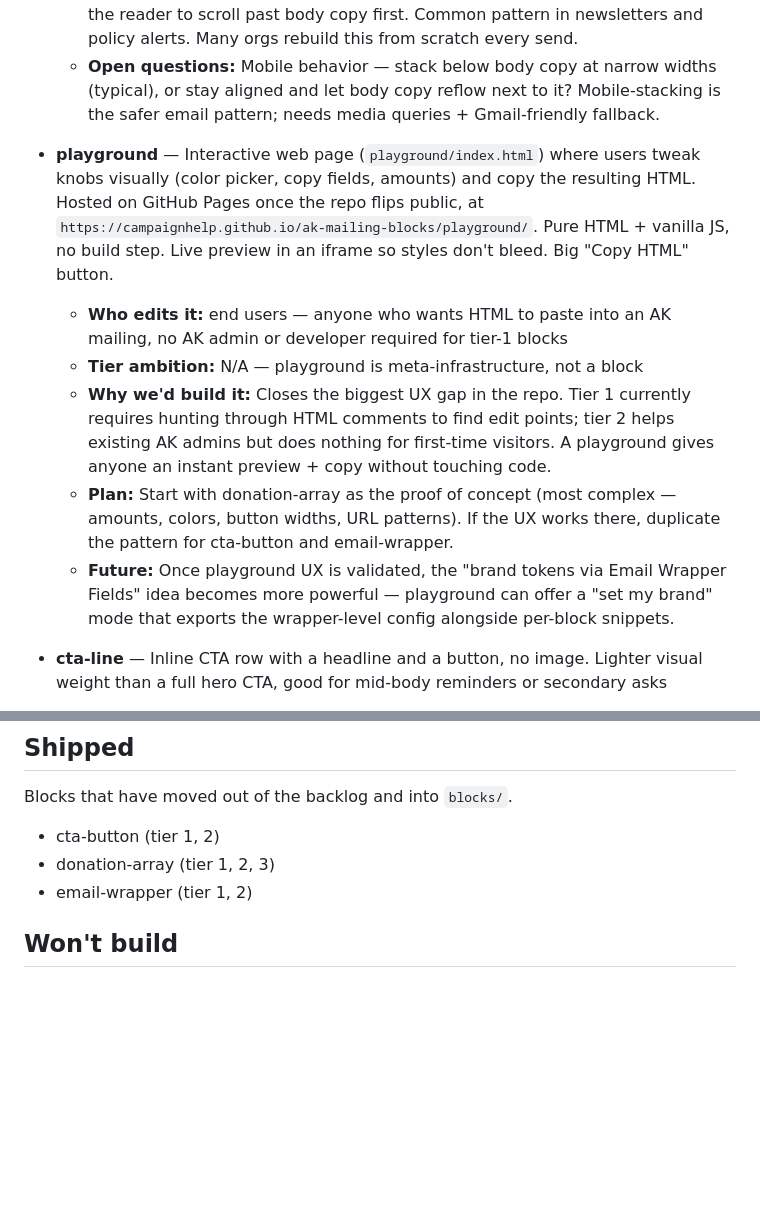
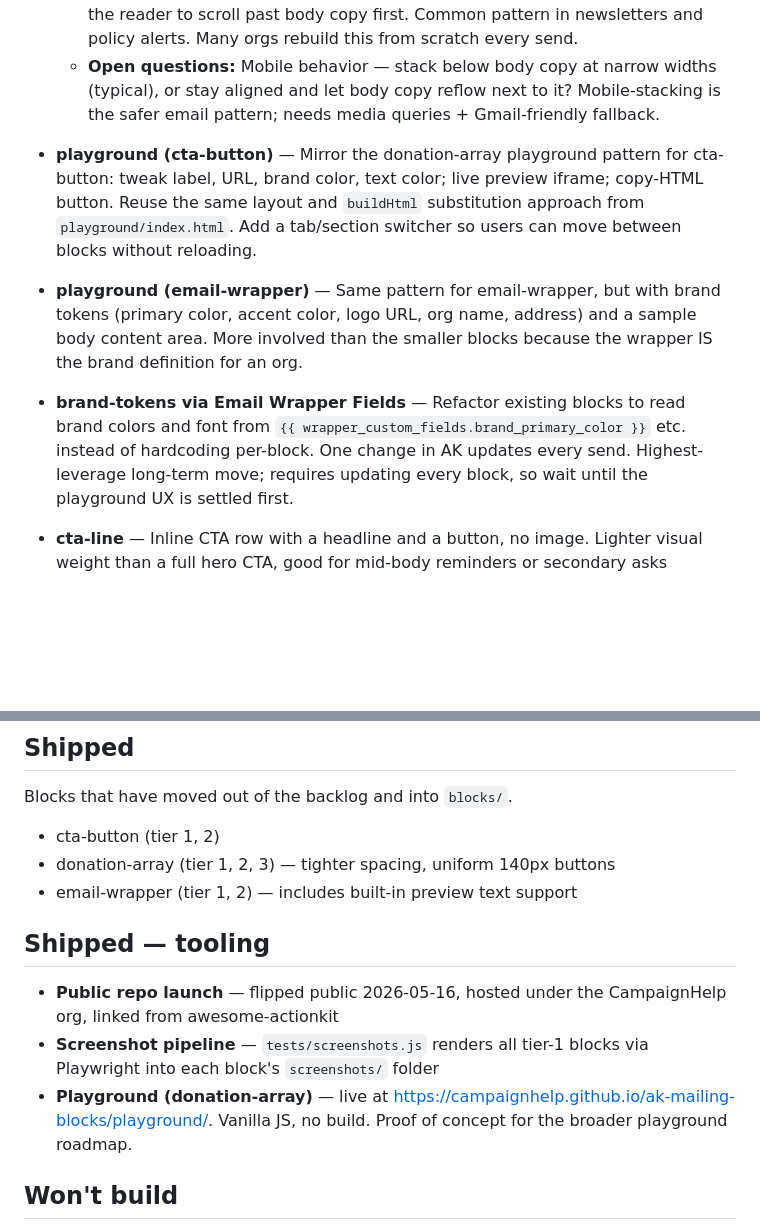
Before and after one commit to CampaignHelp/ak-mailing-blocks, a Markdown page: BACKLOG.md, 2 parts joined by grey strips. Rendered like a GitHub page; blank space fills up the shorter version.

Commit message:
refresh BACKLOG after public launch + playground
BACKLOG updates:
- Move donation-array playground from Candidates to a new Shipped (tooling)
  section now that it's live at campaignhelp.github.io/ak-mailing-blocks/playground/
- Replace the old playground candidate with two follow-on entries
  (cta-button playground, email-wrapper playground)
- Add brand-tokens-via-Email-Wrapper-Fields as a longer-term candidate
- Note the spacing fix in the donation-array shipped entry

```diff
--- a/BACKLOG.md
+++ b/BACKLOG.md
@@ -28,12 +28,11 @@ A candidate is ready to promote out of the backlog when:
   - **Why we'd build it:** Surfaces the action above the fold visually without forcing the reader to scroll past body copy first. Common pattern in newsletters and policy alerts. Many orgs rebuild this from scratch every send.
   - **Open questions:** Mobile behavior — stack below body copy at narrow widths (typical), or stay aligned and let body copy reflow next to it? Mobile-stacking is the safer email pattern; needs media queries + Gmail-friendly fallback.
 
-- **playground** — Interactive web page (`playground/index.html`) where users tweak knobs visually (color picker, copy fields, amounts) and copy the resulting HTML. Hosted on GitHub Pages once the repo flips public, at `https://campaignhelp.github.io/ak-mailing-blocks/playground/`. Pure HTML + vanilla JS, no build step. Live preview in an iframe so styles don't bleed. Big "Copy HTML" button.
-  - **Who edits it:** end users — anyone who wants HTML to paste into an AK mailing, no AK admin or developer required for tier-1 blocks
-  - **Tier ambition:** N/A — playground is meta-infrastructure, not a block
-  - **Why we'd build it:** Closes the biggest UX gap in the repo. Tier 1 currently requires hunting through HTML comments to find edit points; tier 2 helps existing AK admins but does nothing for first-time visitors. A playground gives anyone an instant preview + copy without touching code.
-  - **Plan:** Start with donation-array as the proof of concept (most complex — amounts, colors, button widths, URL patterns). If the UX works there, duplicate the pattern for cta-button and email-wrapper.
-  - **Future:** Once playground UX is validated, the "brand tokens via Email Wrapper Fields" idea becomes more powerful — playground can offer a "set my brand" mode that exports the wrapper-level config alongside per-block snippets.
+- **playground (cta-button)** — Mirror the donation-array playground pattern for cta-button: tweak label, URL, brand color, text color; live preview iframe; copy-HTML button. Reuse the same layout and `buildHtml` substitution approach from `playground/index.html`. Add a tab/section switcher so users can move between blocks without reloading.
+
+- **playground (email-wrapper)** — Same pattern for email-wrapper, but with brand tokens (primary color, accent color, logo URL, org name, address) and a sample body content area. More involved than the smaller blocks because the wrapper IS the brand definition for an org.
+
+- **brand-tokens via Email Wrapper Fields** — Refactor existing blocks to read brand colors and font from `{{ wrapper_custom_fields.brand_primary_color }}` etc. instead of hardcoding per-block. One change in AK updates every send. Highest-leverage long-term move; requires updating every block, so wait until the playground UX is settled first.
 
 - **cta-line** — Inline CTA row with a headline and a button, no image. Lighter visual weight than a full hero CTA, good for mid-body reminders or secondary asks
   - **Who edits it:** developer at tier 1; AK admin at tier 2 (CMFs for headline, button label, button URL, optionally subhead)
@@ -46,8 +45,14 @@ A candidate is ready to promote out of the backlog when:
 Blocks that have moved out of the backlog and into `blocks/`.
 
 - cta-button (tier 1, 2)
-- donation-array (tier 1, 2, 3)
-- email-wrapper (tier 1, 2)
+- donation-array (tier 1, 2, 3) — tighter spacing, uniform 140px buttons
+- email-wrapper (tier 1, 2) — includes built-in preview text support
+
+## Shipped — tooling
+
+- **Public repo launch** — flipped public 2026-05-16, hosted under the CampaignHelp org, linked from awesome-actionkit
+- **Screenshot pipeline** — `tests/screenshots.js` renders all tier-1 blocks via Playwright into each block's `screenshots/` folder
+- **Playground (donation-array)** — live at https://campaignhelp.github.io/ak-mailing-blocks/playground/. Vanilla JS, no build. Proof of concept for the broader playground roadmap.
 
 ## Won't build
 
```
